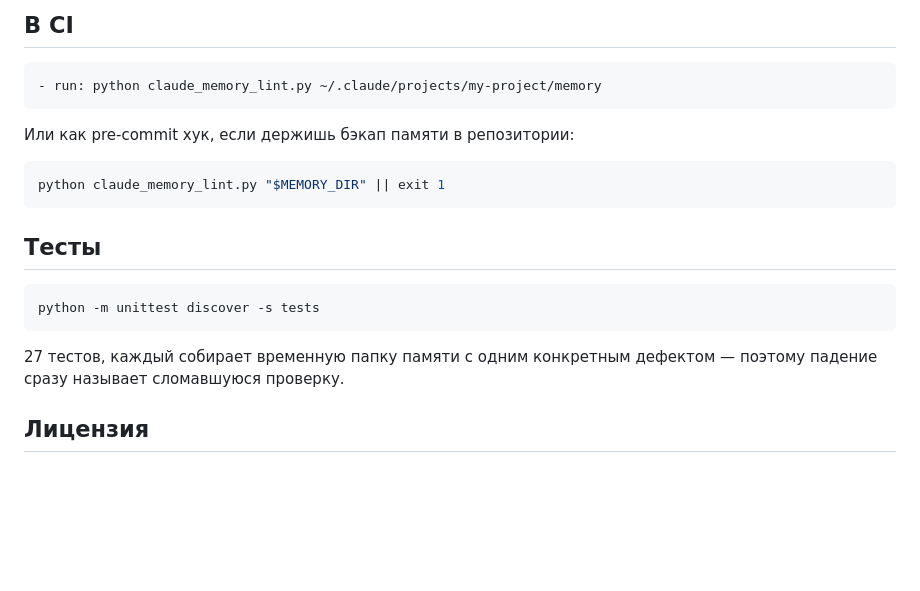
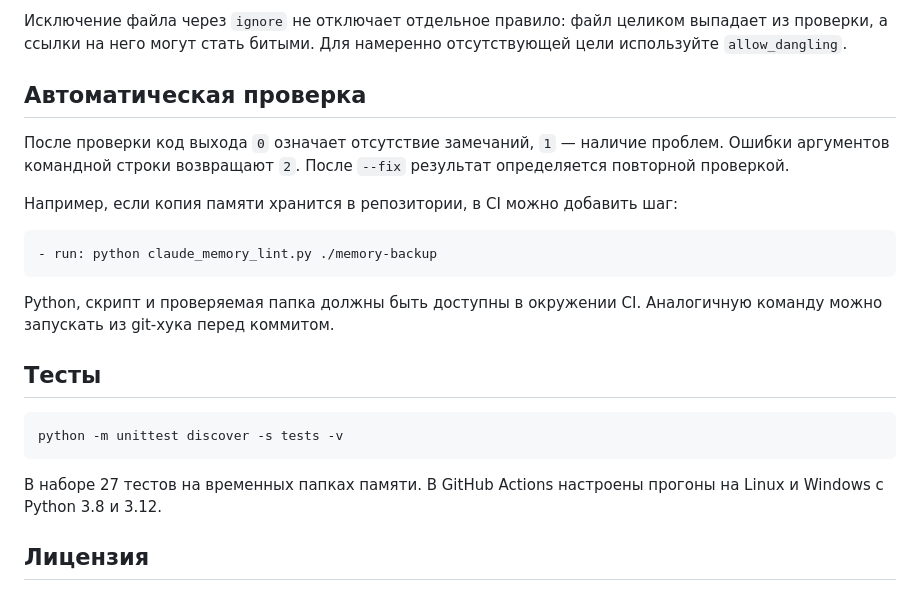
Before and after one commit to Smyshnikof/claude-memory-lint, a Markdown page: README.ru.md, the part around one of its changes. Rendered like a GitHub page; blank space fills up the shorter version.

````diff
--- a/README.ru.md
+++ b/README.ru.md
@@ -123,24 +136,25 @@ python claude_memory_lint.py --list       # показать найденные
 
-## В CI
+Исключение файла через `ignore` не отключает отдельное правило: файл целиком выпадает из проверки, а ссылки на него могут стать битыми. Для намеренно отсутствующей цели используйте `allow_dangling`.
+
+## Автоматическая проверка
+
+После проверки код выхода `0` означает отсутствие замечаний, `1` — наличие проблем. Ошибки аргументов командной строки возвращают `2`. После `--fix` результат определяется повторной проверкой.
+
+Например, если копия памяти хранится в репозитории, в CI можно добавить шаг:
 
 ```yaml
-- run: python claude_memory_lint.py ~/.claude/projects/my-project/memory
+- run: python claude_memory_lint.py ./memory-backup
 ```
 
-Или как pre-commit хук, если держишь бэкап памяти в репозитории:
-
-```bash
-python claude_memory_lint.py "$MEMORY_DIR" || exit 1
-```
+Python, скрипт и проверяемая папка должны быть доступны в окружении CI. Аналогичную команду можно запускать из git-хука перед коммитом.
 
 ## Тесты
 
 ```bash
-python -m unittest discover -s tests
+python -m unittest discover -s tests -v
 ```
 
-27 тестов, каждый собирает временную папку памяти с одним конкретным дефектом —
-поэтому падение сразу называет сломавшуюся проверку.
+В наборе 27 тестов на временных папках памяти. В GitHub Actions настроены прогоны на Linux и Windows с Python 3.8 и 3.12.
 
 ## Лицензия
 
````
Also changed, not shown: other parts of README.ru.md (+77 -64 lines).
